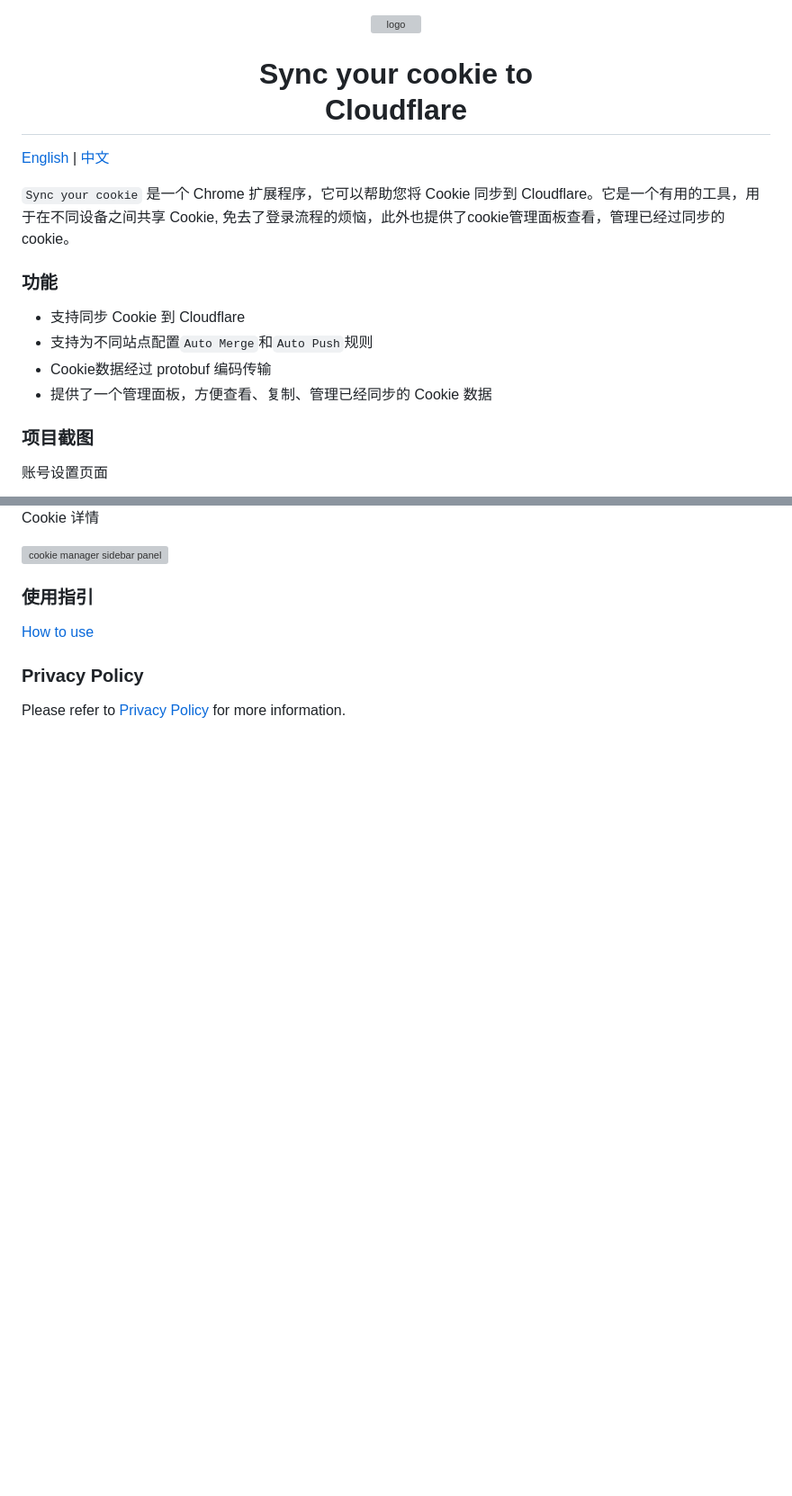
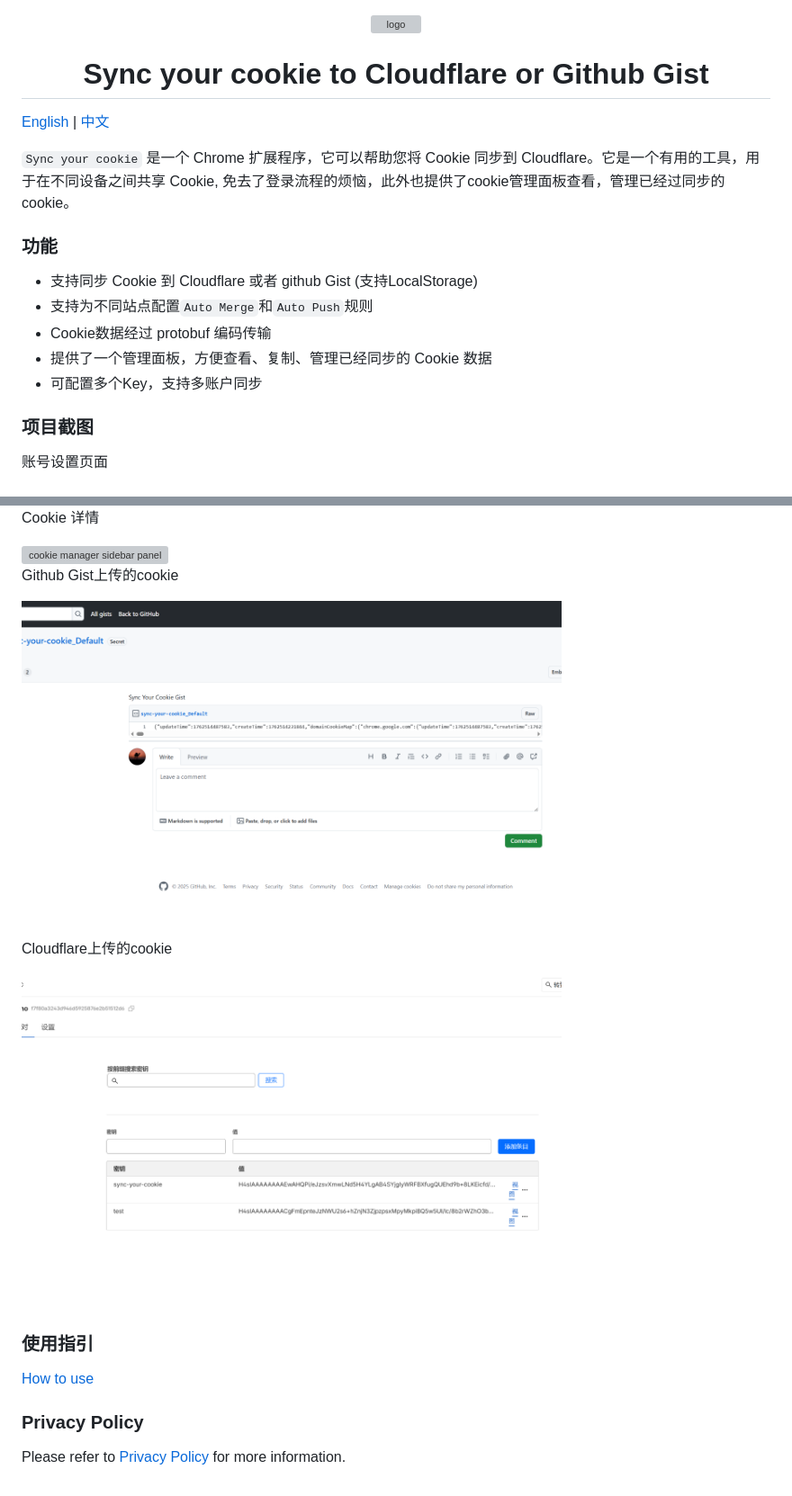
Before and after one commit to Xioaruan912/CookieSync, a Markdown page: README_ZH.md, 2 parts joined by grey strips. Shown at 90% size. Rendered like a GitHub page; pictures changed too: screenshots/gist.png, screenshots/key_value.png (added); blank space fills up the shorter version; grey boxes are pictures that could not be loaded.

Commit message:
docs: :notebook: update readme

```diff
--- a/README_ZH.md
+++ b/README_ZH.md
@@ -1,6 +1,6 @@
 <div align="center">
 <img src="chrome-extension/public/icon-128.png" alt="logo"/>
-<h1> Sync your cookie to <br/>Cloudflare</h1>
+<h1> Sync your cookie to Cloudflare or Github Gist</h1>
 </div>
 
 [English](./README.md) | [中文](./README_ZH.md)
@@ -11,10 +11,11 @@
 <!-- // 使用gif展示功能 -->
 
 ### 功能
-- 支持同步 Cookie 到 Cloudflare
+- 支持同步 Cookie 到 Cloudflare 或者 github Gist (支持LocalStorage)
 - 支持为不同站点配置`Auto Merge`和`Auto Push`规则
 - Cookie数据经过 protobuf 编码传输
 - 提供了一个管理面板，方便查看、复制、管理已经同步的 Cookie 数据
+- 可配置多个Key，支持多账户同步
 
 ### 项目截图
 
@@ -35,6 +36,16 @@ Cookie 详情
 <img width="600" src="./screenshots/panel_item.png" alt="cookie manager sidebar panel"/>
 
 
+Github Gist上传的cookie
+
+<img width="600" src="./screenshots/gist.png" alt="Pushed Cookie on Github Gist"/>
+
+
+Cloudflare上传的cookie
+
+<img width="600" src="./screenshots/key_value.png" alt="Pushed Cookie on Cloudflare"/>
+
+
 
 ### 使用指引
 
```
Also changed, not shown: README.md (+8 -0 lines).
